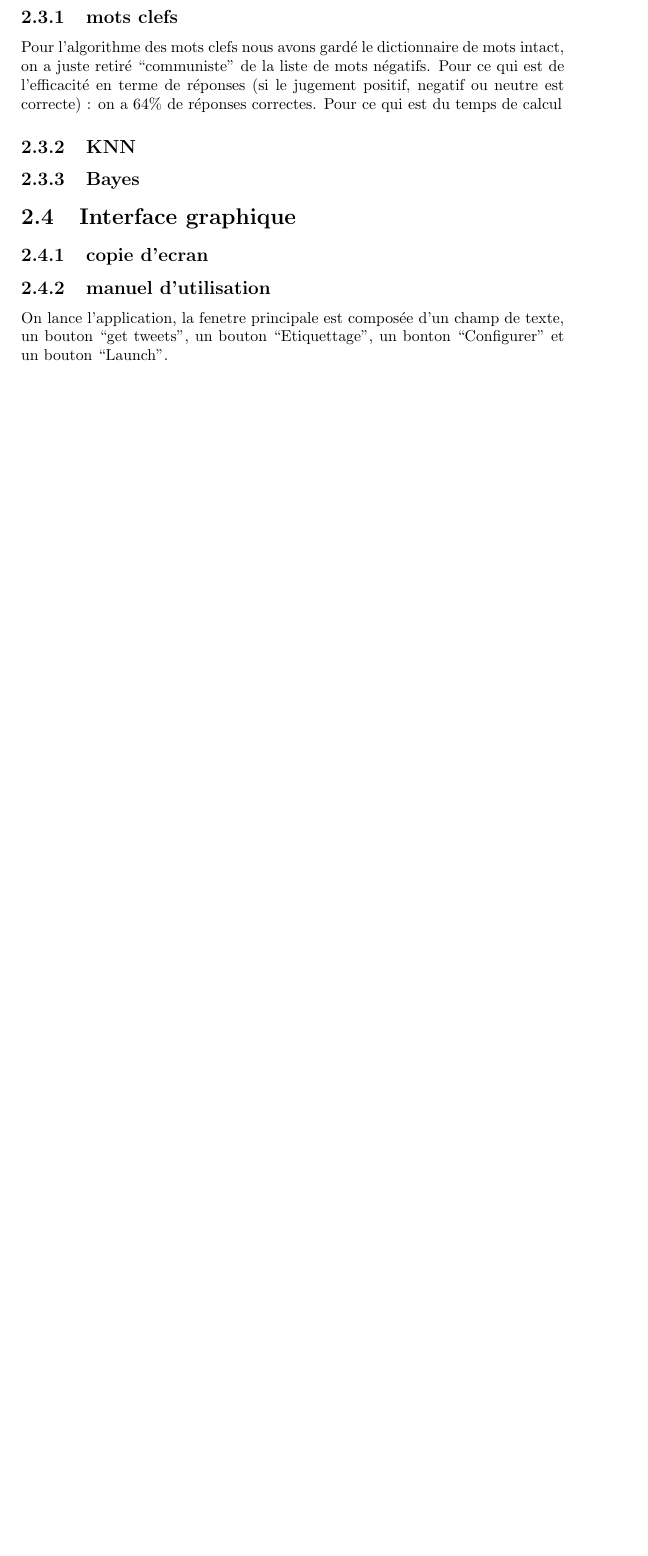
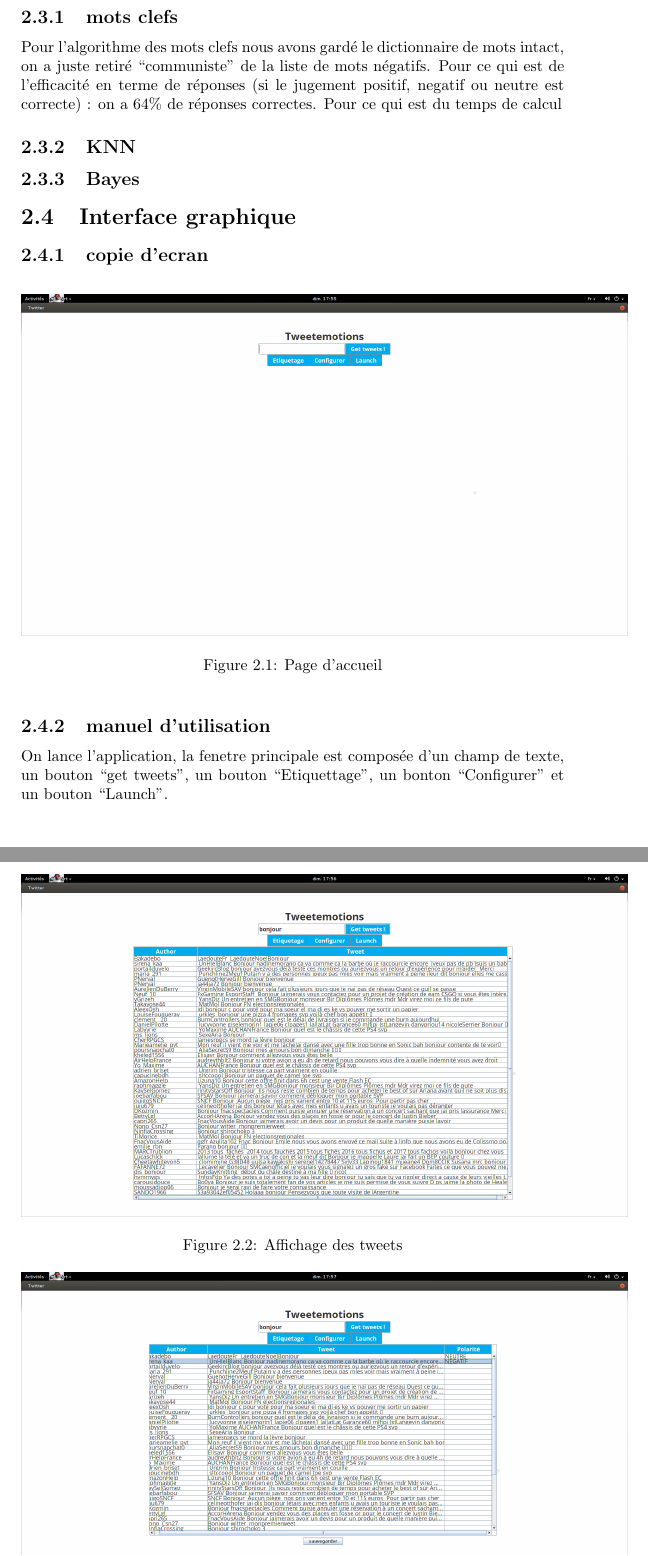
Before and after one commit to Grimnack/pje2, a LaTeX document (rapportPJE.tex): part of page 4 of 6 before the commit and two parts of pages 4 and 5 of 8 after it, the two joined at a grey line, cut so that both start at the same text, the shorter picture padded with empty space. Compiled offline with pdfLaTeX.

Commit message:
ajout des impressions ecrans

```diff
--- a/rapportPJE.tex
+++ b/rapportPJE.tex
@@ -1,7 +1,7 @@
-
 \documentclass[a4paper,10pt]{report}
 \usepackage[utf8]{inputenc}
 \usepackage{hyperref}
+\usepackage{graphicx}
 
 % Title Page
 \title{Analyse de Comportements avec Twitter}
@@ -59,3 +62,13 @@
     \subsection{Bayes}
   \section{Interface graphique}
     \subsection{copie d'ecran}
+      \begin{figure}[!h]
+	\centering
+	\includegraphics[scale=0.2]{impressions-ecran/accueil.png}
+	\caption{Page d'accueil}
+	\label{accueil}
+      \end{figure}
+      \begin{figure}[!h]
+	\centering
+	\includegraphics[scale=0.2]{impressions-ecran/tweets.png}
+	\caption{Affichage des tweets}
@@ -62,3 +81,9 @@
+	\label{etiquetage}
+      \end{figure}
+
+
+
+
     \subsection{manuel d'utilisation}
       On lance l'application, la fenetre principale est composée d'un champ de texte, un bouton ``get tweets'', un bouton ``Etiquettage'', un bonton ``Configurer'' et
       un bouton ``Launch''.
```
Also changed, not shown: impressions-ecran/Capture d'écran de 2015-12-13 17:56:34.png (added), impressions-ecran/Capture d'écran de 2015-12-13 17:57:58.png (added), impressions-ecran/accueil.png (added), impressions-ecran/etiquetage.png (added), impressions-ecran/tweets.png (added), rapportPJE.tex (11 more changed lines).
